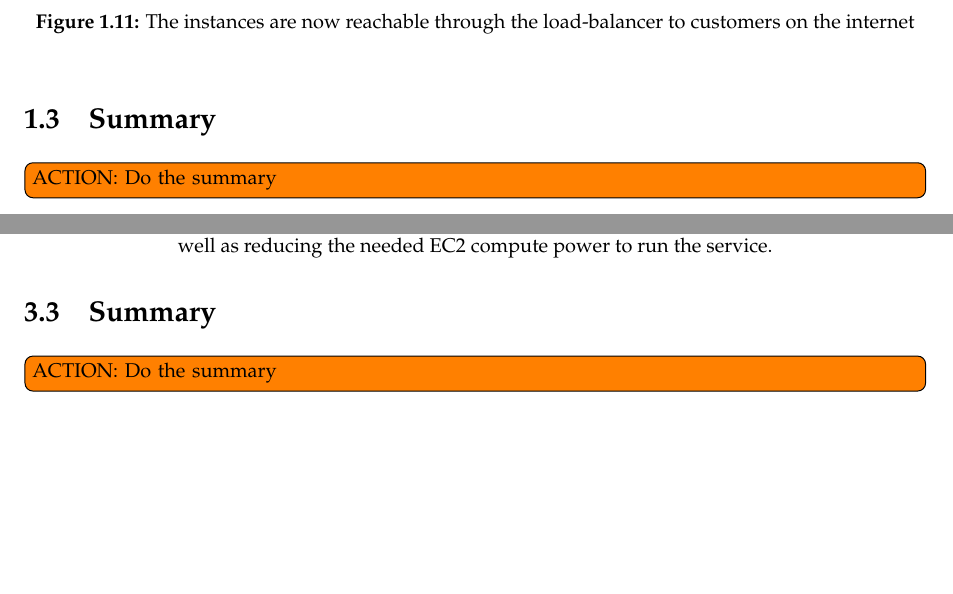
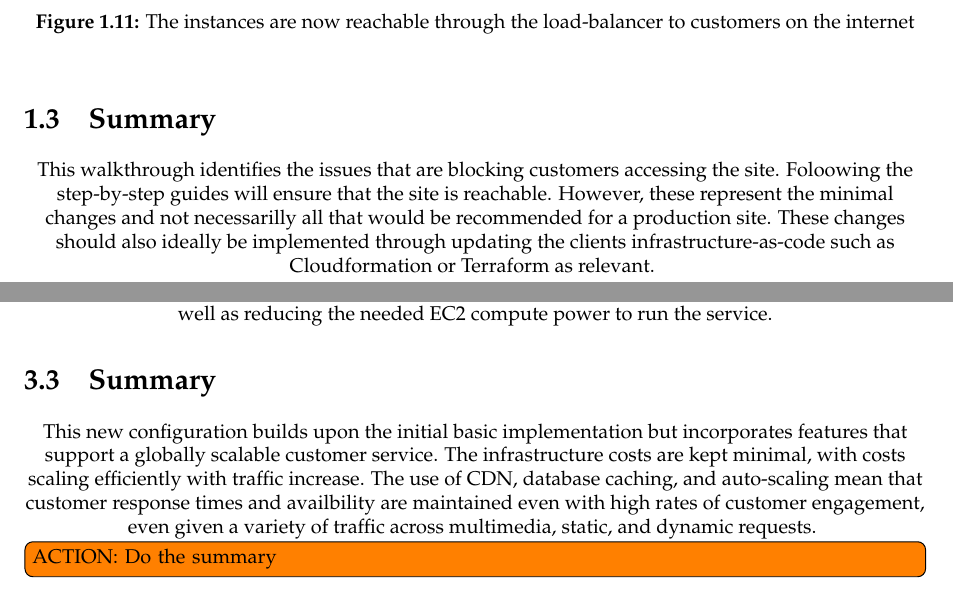
Before and after one commit to sevenmachines/aws_sa, a LaTeX book (AWS SA - Client Report.tex, which reads future_solutions.tex, problem_analysis.tex): two parts of pages 10 and 16 of 17, joined at a grey line, cut so that both start at the same text, the shorter picture padded with empty space. Compiled offline with pdfLaTeX.

Commit message:
Update summaries

```diff
--- a/future_solutions.tex
+++ b/future_solutions.tex
@@ -56,4 +56,5 @@ Moving assets to edge locations reduces bandwidth costs for moving data through
 
 \subhead{Summary}
 
+This new configuration builds upon the initial basic implementation but incorporates features that support a globally scalable customer service. The infrastructure costs are kept minimal, with costs scaling efficiently with traffic increase. The use of CDN, database caching, and auto-scaling mean that customer response times and availbility are maintained even with high rates of customer engagement, even given a variety of traffic across multimedia, static, and dynamic requests.
 \todoaction{Do the summary}
--- a/problem_analysis.tex
+++ b/problem_analysis.tex
@@ -113,4 +113,4 @@ The DNS name for the site can be found on the 'Description' tab of the 'Load bal
 
 \subhead{Summary}
 
-\todoaction{Do the summary}
+This walkthrough identifies the issues that are blocking customers accessing the site. Foloowing the step-by-step guides will ensure that the site is reachable. However, these represent the minimal changes and not necessarilly all that would be recommended for a production site. These changes should also ideally be implemented through updating the clients infrastructure-as-code such as Cloudformation or Terraform as relevant.
```
Also changed, not shown: AWS SA - Client Report.pdf (deleted), future_solutions.tex (2 more changed lines), problem_analysis.tex (2 more changed lines), 1 other file.
